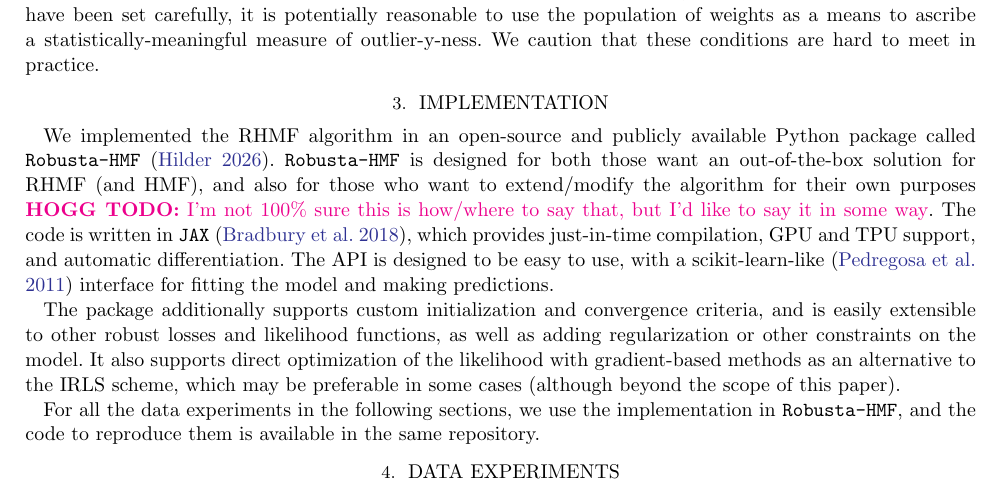
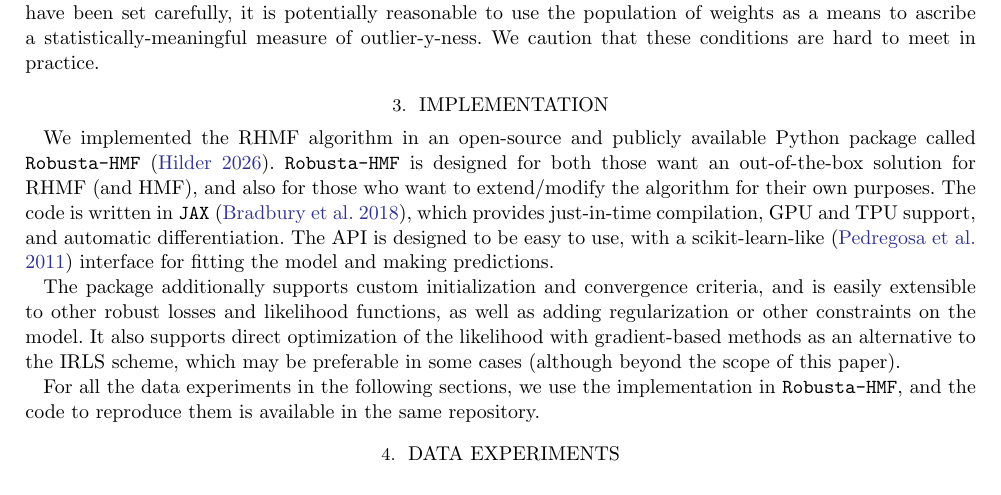
Before and after one commit to TomHilder/robusta-hmf, a LaTeX paper (paper/main.tex): part of page 7 of 21, cut so that both start at the same text. Compiled offline with pdfLaTeX.

Commit message:
last hogg todo

```diff
--- a/paper/main.tex
+++ b/paper/main.tex
@@ -357,7 +357,7 @@ We caution that these conditions are hard to meet in practice.
 \section{Implementation}
 
 We implemented the RHMF algorithm in an open-source and publicly available Python package called \texttt{Robusta-HMF} \citep{hilder2026}.
-\texttt{Robusta-HMF} is designed for both those want an out-of-the-box solution for RHMF (and HMF), and also for those who want to extend/modify the algorithm for their own purposes \hoggtodo{I'm not 100\% sure this is how/where to say that, but I'd like to say it in some way}.
+\texttt{Robusta-HMF} is designed for both those want an out-of-the-box solution for RHMF (and HMF), and also for those who want to extend/modify the algorithm for their own purposes.
 The code is written in \texttt{JAX} \citep{jax2018github}, which provides just-in-time compilation, GPU and TPU support, and automatic differentiation.
 The API is designed to be easy to use, with a scikit-learn-like \citep{scikit-learn} interface for fitting the model and making predictions.
 
```
